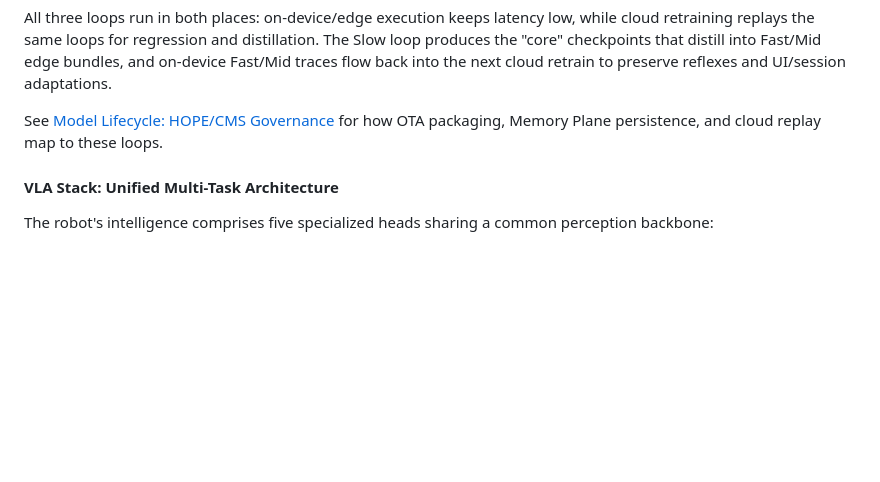
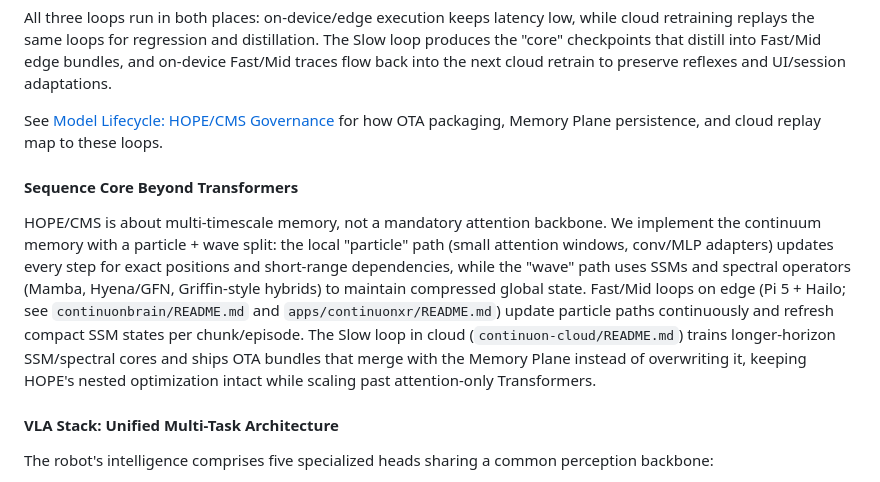
Before and after one commit to continuonai/continuon-clients, a Markdown page: README.md, the part around the change. Rendered like a GitHub page; blank space fills up the shorter version.

```diff
--- a/README.md
+++ b/README.md
@@ -57,6 +57,9 @@ The CMS structures learning into three loops:
 All three loops run in both places: on-device/edge execution keeps latency low, while cloud retraining replays the same loops for regression and distillation. The Slow loop produces the "core" checkpoints that distill into Fast/Mid edge bundles, and on-device Fast/Mid traces flow back into the next cloud retrain to preserve reflexes and UI/session adaptations.
 
 See [Model Lifecycle: HOPE/CMS Governance](docs/model_lifecycle.md) for how OTA packaging, Memory Plane persistence, and cloud replay map to these loops.
+
+#### Sequence Core Beyond Transformers
+HOPE/CMS is about multi-timescale memory, not a mandatory attention backbone. We implement the continuum memory with a particle + wave split: the local "particle" path (small attention windows, conv/MLP adapters) updates every step for exact positions and short-range dependencies, while the "wave" path uses SSMs and spectral operators (Mamba, Hyena/GFN, Griffin-style hybrids) to maintain compressed global state. Fast/Mid loops on edge (Pi 5 + Hailo; see `continuonbrain/README.md` and `apps/continuonxr/README.md`) update particle paths continuously and refresh compact SSM states per chunk/episode. The Slow loop in cloud (`continuon-cloud/README.md`) trains longer-horizon SSM/spectral cores and ships OTA bundles that merge with the Memory Plane instead of overwriting it, keeping HOPE's nested optimization intact while scaling past attention-only Transformers.
 
 #### VLA Stack: Unified Multi-Task Architecture
 
```
Also changed, not shown: docs/hope-cms-vla.md (+11 -1 lines), docs/system-architecture.md (+13 -1 lines).
